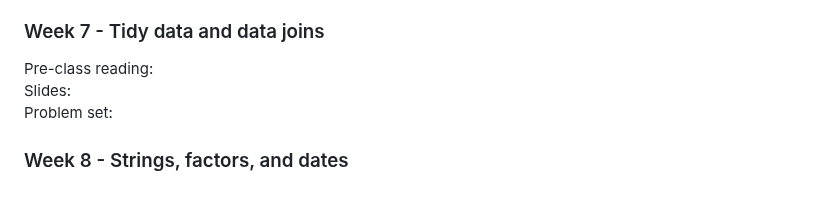
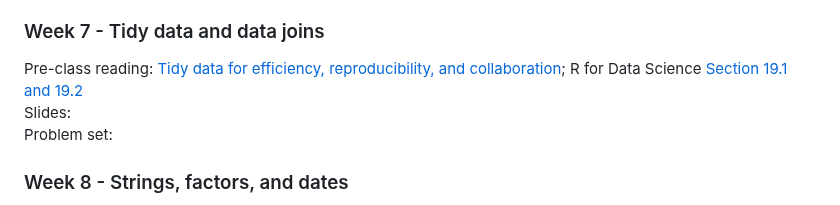
Before and after one commit to stepfanie-aguillon/eeb201-R-course, a Markdown page: README.md, the part around one of its changes. Rendered like a GitHub page.

```diff
--- a/README.md
+++ b/README.md
@@ -51,7 +51,7 @@ Slides: <br>
 Problem set: [Week 6 PS](https://github.com/stepfanie-aguillon/eeb201-R-course/blob/main/problem-sets/week6_PS.qmd) <br>
 
 ### Week 7 - Tidy data and data joins
-Pre-class reading: <br>
+Pre-class reading: [Tidy data for efficiency, reproducibility, and collaboration](https://openscapes.org/blog/2020-10-12-tidy-data/); R for Data Science [Section 19.1 and 19.2](https://r4ds.hadley.nz/joins) <br>
 Slides: <br>
 Problem set: <br>
 
```
Also changed, not shown: other parts of README.md (+1 -1 lines).
